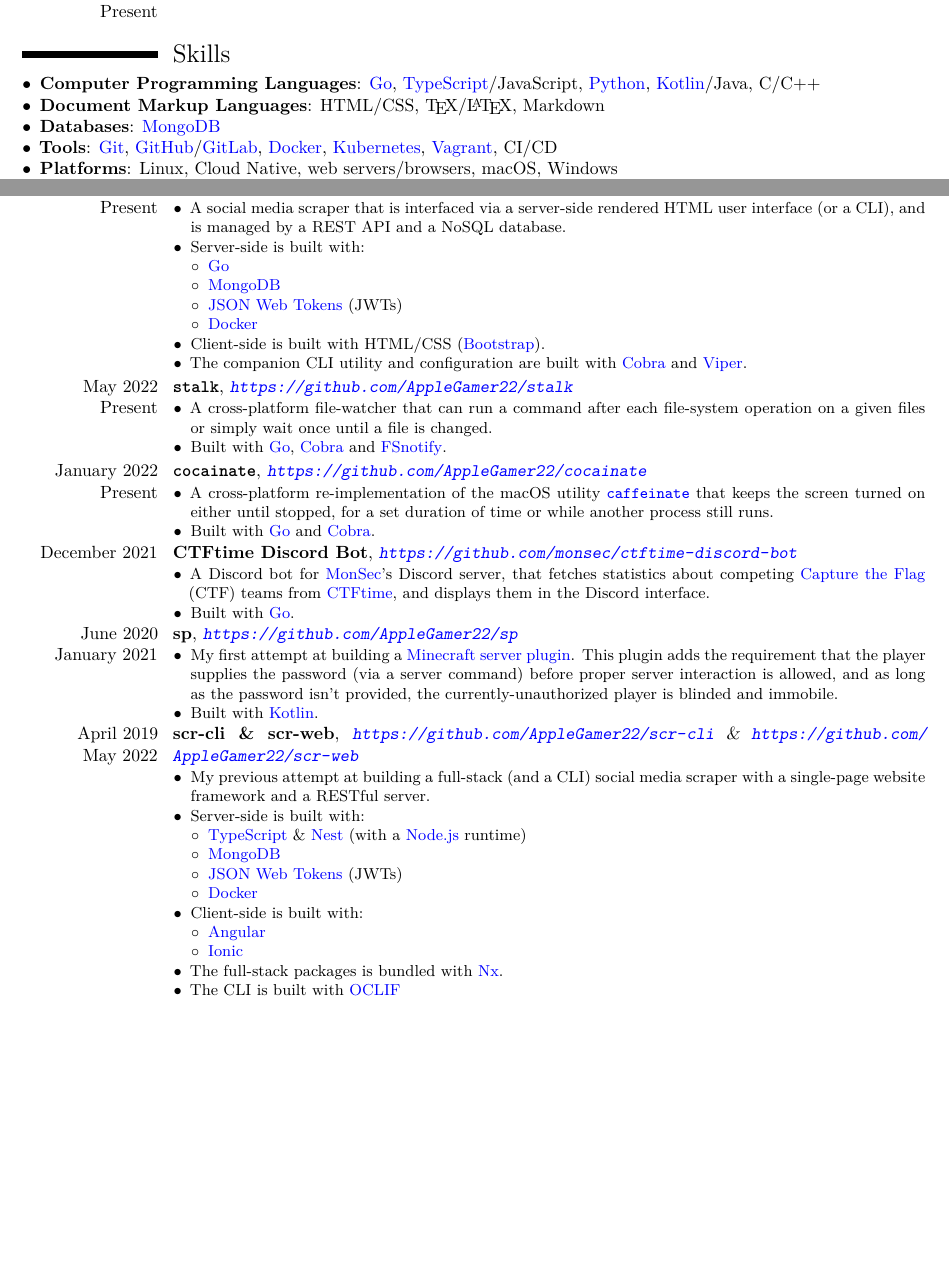
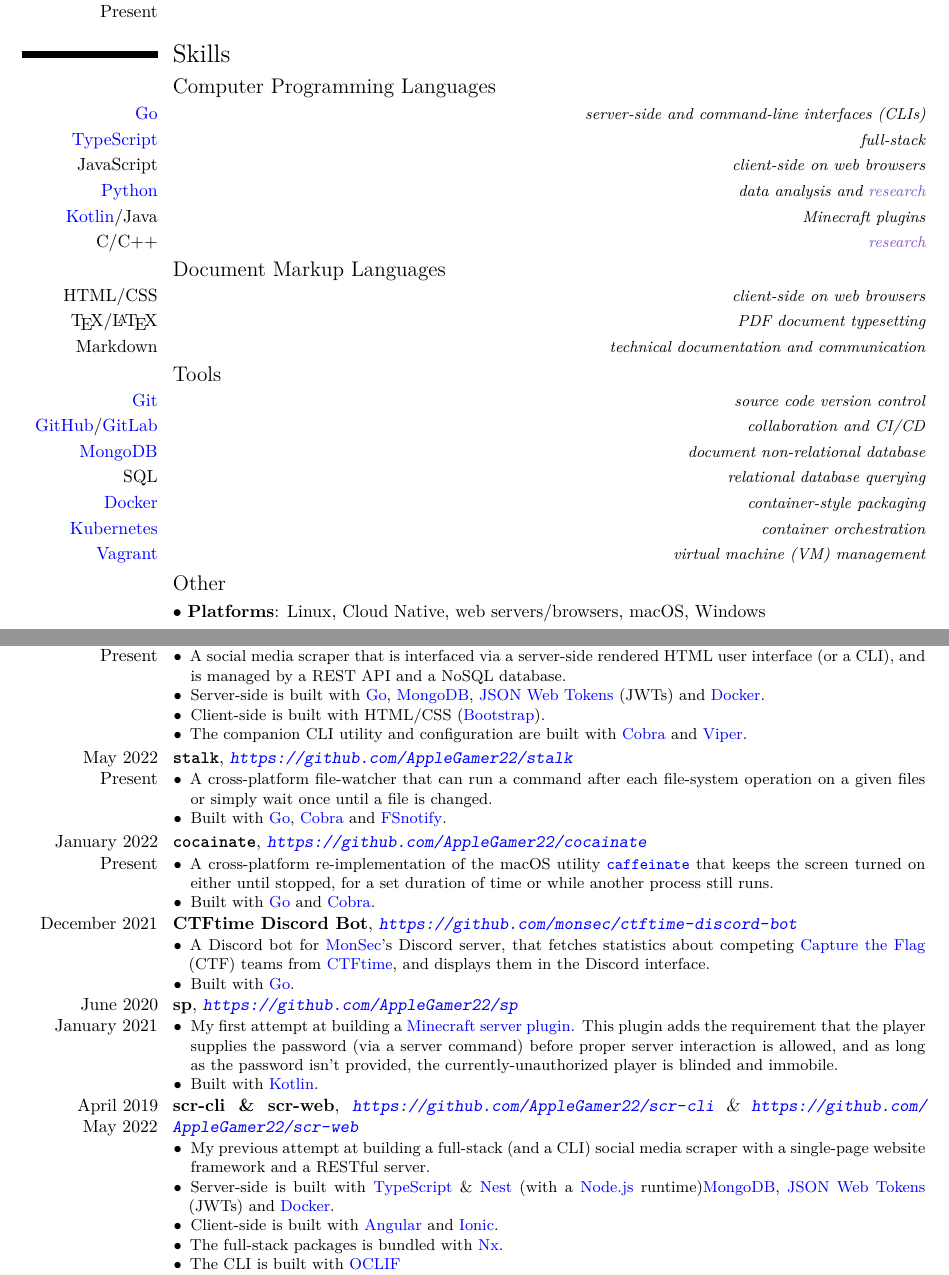
Before and after one commit to AppleGamer22/applegamer22.github.io, a LaTeX CV (cv.tex): two parts of pages 1 and 2 of 2, joined at a grey line, cut so that both start at the same text, the shorter picture padded with empty space. Compiled offline with XeLaTeX.

Commit message:
cv skills reformatting

```diff
--- a/cv.tex
+++ b/cv.tex
@@ -35,16 +35,31 @@
 	\cventry{2020 \\ Present}{Bachelor of Computer Science}{\href{https://www.monash.edu/it}{Monash University}}{Melbourne}{}{}
 
 	\section{Skills}
-	% \cvlanguage{name}{level}{comment}
-	\begin{itemize}
-		\item \textbf{Computer Programming Languages}: \href{https://go.dev}{Go}, \href{https://typescriptlang.org}{TypeScript}/JavaScript, \href{https://python.org}{Python}, \href{https://kotlinlang.org}{Kotlin}/Java, C/C++
-		\item \textbf{Document Markup Languages}: HTML/CSS, \TeX/\LaTeX, Markdown
-		% \item \textbf{Natural Languages}: English, Hebrew
-		\item \textbf{Databases}: \href{https://www.mongodb.com}{MongoDB}
-		\item \textbf{Tools}: \href{https://git-scm.com}{Git}, \href{https://github.com}{GitHub}/\href{https://gitlab.com}{GitLab}, \href{https://www.docker.com}{Docker}, \href{https://kubernetes.io}{Kubernetes}, \href{https://vagrantup.com}{Vagrant}, CI/CD
-		\item \textbf{Platforms}: Linux, Cloud Native, web servers/browsers, macOS, Windows
-		\item \textbf{Soft Skills}: technical writing, presenting/public speaking, research, troubleshooting/debugging, explaining, collaboration/teamwork
-	\end{itemize}
+	\subsection{Computer Programming Languages}
+	\cvlanguage{\href{https://go.dev}{Go}}{}{server-side and command-line interfaces (CLIs)}
+	\cvlanguage{\href{https://typescriptlang.org}{TypeScript}}{}{full-stack}
+	\cvlanguage{JavaScript}{}{client-side on web browsers}
+	\cvlanguage{\href{https://python.org}{Python}}{}{data analysis and \hyperref[sec:research]{research}}
+	\cvlanguage{\href{https://kotlinlang.org}{Kotlin}/Java}{}{Minecraft plugins}
+	\cvlanguage{C/C++}{}{\hyperref[sec:research]{research}}
+	\subsection{Document Markup Languages}
+	\cvlanguage{HTML/CSS}{}{client-side on web browsers}
+	\cvlanguage{\TeX/\LaTeX}{}{PDF document typesetting}
+	\cvlanguage{Markdown}{}{technical documentation and communication}
+	% \subsection{Natural Languages}
+	% \cvlanguage{English}{full professional proficiency}{}
+	% \cvlanguage{Hebrew}{native or bilingual proficiency}{}
+	\subsection{Tools}
+	\cvlanguage{\href{https://git-scm.com}{Git}}{}{source code version control}
+	\cvlanguage{\href{https://github.com}{GitHub}/\href{https://gitlab.com}{GitLab}}{}{collaboration and CI/CD}
+	\cvlanguage{\href{https://www.mongodb.com}{MongoDB}}{}{document non-relational database}
+	\cvlanguage{SQL}{}{relational database querying}
+	\cvlanguage{\href{https://www.docker.com}{Docker}}{}{container-style packaging}
+	\cvlanguage{\href{https://kubernetes.io}{Kubernetes}}{}{container orchestration}
+	\cvlanguage{\href{https://vagrantup.com}{Vagrant}}{}{virtual machine (VM) management}
+	\subsection{Other}
+	\cvlistitem{\textbf{Platforms}: Linux, Cloud Native, web servers/browsers, macOS, Windows}
+	\cvlistitem{\textbf{Soft Skills}: technical writing, presenting/public speaking, research, troubleshooting/debugging, explaining, collaboration/teamwork}
 
 	\section{Leadership Experience}
 	\cventry{June 2022 \\ Present}{Vice President}{\href{https://monsec.io/team/}{Monash University's Cyber Security Club} (MonSec)}{Melbourne}{}{\begin{itemize}
@@ -82,13 +97,7 @@
 	\subsection{Open-Source}
 	\cventry{May 2022 \\ Present}{\texttt{raker}}{\url{https://github.com/AppleGamer22/raker}}{}{}{\begin{itemize}
 		\item A social media scraper that is interfaced via a server-side rendered HTML user interface (or a CLI), and is managed by a REST API and a NoSQL database.
-		\item Server-side is built with:
-		\begin{itemize}
-			\item \href{https://go.dev}{Go}
-			\item \href{https://www.mongodb.com}{MongoDB}
-			\item \href{https://jwt.io}{JSON Web Tokens} (JWTs)
-			\item \href{https://www.docker.com}{Docker}
-		\end{itemize}
+		\item Server-side is built with \href{https://go.dev}{Go}, \href{https://www.mongodb.com}{MongoDB}, \href{https://jwt.io}{JSON Web Tokens} (JWTs) and \href{https://www.docker.com}{Docker}.
 		\item Client-side is built with HTML/CSS (\href{https://getbootstrap.com}{Bootstrap}).
 		\item The companion CLI utility and configuration are built with \href{https://cobra.dev}{Cobra} and \href{https://github.com/spf13/viper}{Viper}.
 	\end{itemize}}
@@ -110,18 +119,8 @@
 	\end{itemize}}
 	\cventry{April 2019 \\ May 2022}{scr-cli \& scr-web}{\url{https://github.com/AppleGamer22/scr-cli} \& \url{https://github.com/AppleGamer22/scr-web}}{}{}{\begin{itemize}
 		\item My previous attempt at building a full-stack (and a CLI) social media scraper with a single-page website framework and a RESTful server.
-		\item Server-side is built with:
-		\begin{itemize}
-			\item \href{https://typescriptlang.org}{TypeScript} \& \href{https://nestjs.com}{Nest} (with a \href{https://nodejs.org}{Node.js} runtime)
-			\item \href{https://www.mongodb.com}{MongoDB}
-			\item \href{https://jwt.io}{JSON Web Tokens} (JWTs)
-			\item \href{https://www.docker.com}{Docker}
-		\end{itemize}
-		\item Client-side is built with:
-		\begin{itemize}
-			\item \href{https://angular.io}{Angular}
-			\item \href{https://ionicframework.com}{Ionic}
-		\end{itemize}
+		\item Server-side is built with \href{https://typescriptlang.org}{TypeScript} \& \href{https://nestjs.com}{Nest} (with a \href{https://nodejs.org}{Node.js} runtime)\href{https://www.mongodb.com}{MongoDB}, \href{https://jwt.io}{JSON Web Tokens} (JWTs) and \href{https://www.docker.com}{Docker}.
+		\item Client-side is built with \href{https://angular.io}{Angular} and \href{https://ionicframework.com}{Ionic}.
 		\item The full-stack packages is bundled with \href{https://nx.dev}{Nx}.
 		\item The CLI is built with \href{https://oclif.io}{OCLIF}
 	\end{itemize}}
```
Also changed, not shown: cv.tex (2 more changed lines), 2 other files.
